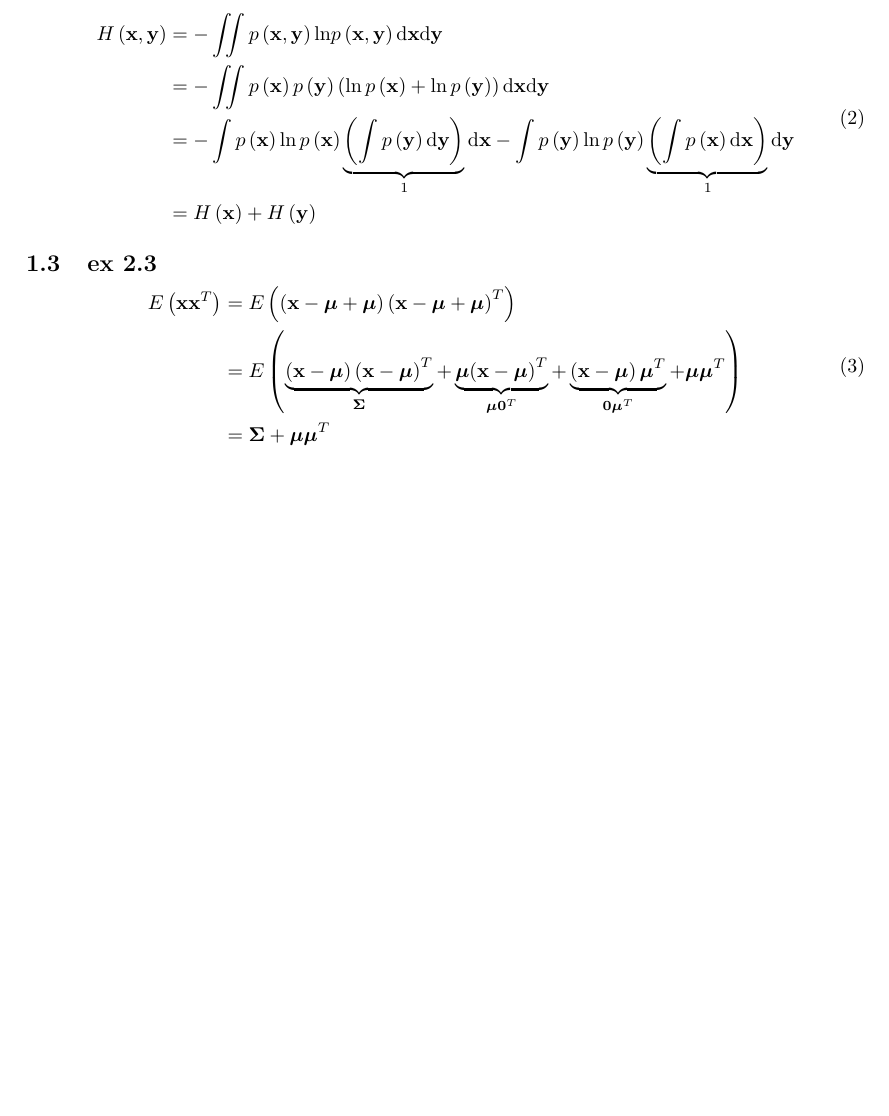
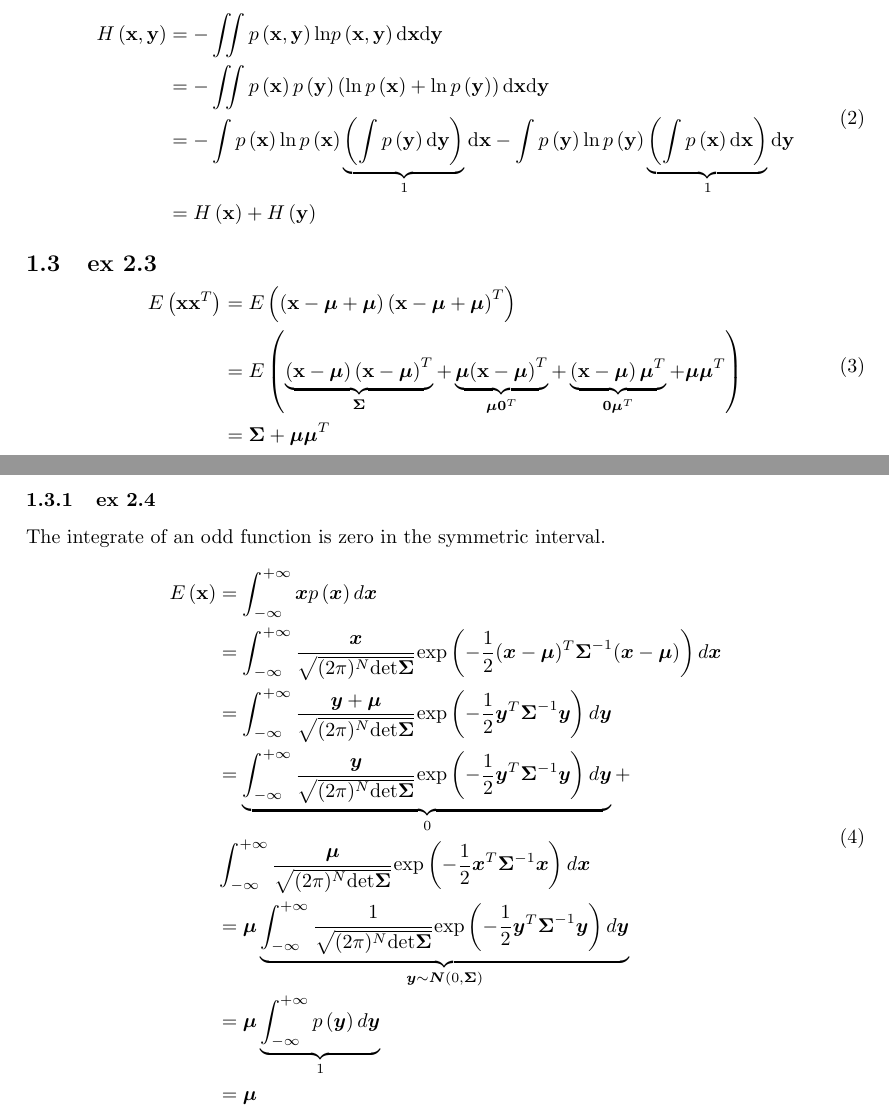
Before and after one commit to gaoxiang12/state-estimation-exercises, a LaTeX problem sheet (exercises.tex): part of the page before the commit and two parts of pages 1 and 2 of 2 after it, the two joined at a grey line, cut so that both start at the same text, the shorter picture padded with empty space. Compiled offline with pdfLaTeX.

Commit message:
Update exercises.tex
add anser to exercise 4

```diff
--- a/exercises.tex
+++ b/exercises.tex
@@ -39,5 +39,23 @@ E\left( {\mathbf{x}{\mathbf{x}^T}} \right) &= E\left( {\left( {\mathbf{x} - \bol
 \end{split}
 \end{equation}
 
+\subsubsection{ex 2.4}
+The integrate of an odd function is zero in the symmetric interval.
+\begin{equation}
+	\begin{split}
+		E\left(\mathbf{x} \right) &= \int_{-\infty}^{+\infty}\boldsymbol{x}p\left(\boldsymbol{x}\right)d\boldsymbol{x} \hfill \\
+		&= \int_{-\infty}^{+\infty}\frac{\boldsymbol{x}}{\sqrt{(2\pi)^N\text{det}\boldsymbol{\Sigma}}}\text{exp}\left(-\frac{1}{2}(\boldsymbol{x}-\boldsymbol{\mu})^T\boldsymbol{\Sigma}^{-1}(\boldsymbol{x}-\boldsymbol{\mu})\right)d\boldsymbol{x} \hfill \\
+		&=
+		\int_{-\infty}^{+\infty}\frac{\boldsymbol{y}+\boldsymbol{\mu}}{\sqrt{(2\pi)^N\text{det}\boldsymbol{\Sigma}}}\text{exp}\left(-\frac{1}{2}\boldsymbol{y}^T\boldsymbol{\Sigma}^{-1}\boldsymbol{y}\right)d\boldsymbol{y} \hfill \\
+		&=
+		\underbrace{\int_{-\infty}^{+\infty}\frac{\boldsymbol{y}}{\sqrt{(2\pi)^N\text{det}\boldsymbol{\Sigma}}}\text{exp}\left(-\frac{1}{2}\boldsymbol{y}^T\boldsymbol{\Sigma}^{-1}\boldsymbol{y}\right)d\boldsymbol{y}}_{0} +\hfill
+		\\& \int_{-\infty}^{+\infty}\frac{\boldsymbol{\mu}}{\sqrt{(2\pi)^N\text{det}\boldsymbol{\Sigma}}}\text{exp}\left(-\frac{1}{2}\boldsymbol{x}^T\boldsymbol{\Sigma}^{-1}\boldsymbol{x}\right)d\boldsymbol{x} \hfill
+		\\&=
+		\boldsymbol{\mu}\underbrace{\int_{-\infty}^{+\infty}\frac{1}{\sqrt{(2\pi)^N\text{det}\boldsymbol{\Sigma}}}\text{exp}\left(-\frac{1}{2}\boldsymbol{y}^T\boldsymbol{\Sigma}^{-1}\boldsymbol{y}\right)d\boldsymbol{y}}_{\boldsymbol{y}\sim\boldsymbol{N}(0,\boldsymbol{\Sigma})} \hfill
+		\\&=
+		\boldsymbol{\mu}\underbrace{\int_{-\infty}^{+\infty}p\left(\boldsymbol{y}\right)d\boldsymbol{y}}_{1} \hfill
+		\\&=   \boldsymbol{\mu}
+	\end{split}
+\end{equation}
 
 \end{document}
```
